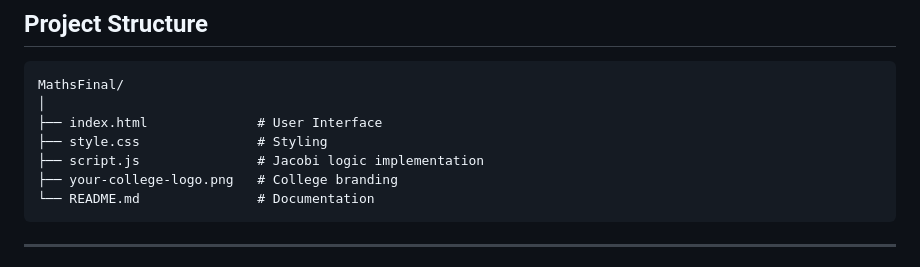
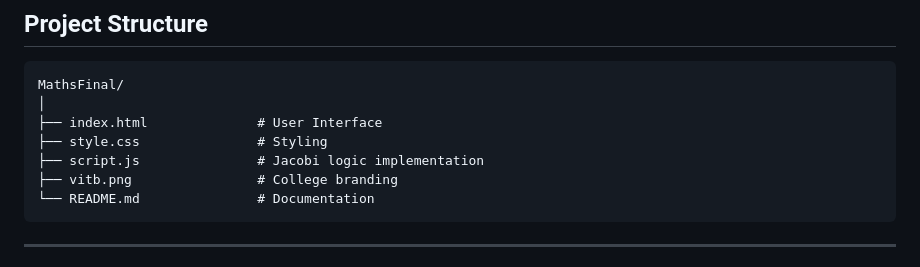
Before and after one commit to a4kashhh/JacobiX, a Markdown page: README.md, the part around the change. Rendered like a GitHub page.

Commit message:
Update college logo file name in README

````diff
--- a/README.md
+++ b/README.md
@@ -101,7 +101,7 @@ MathsFinal/
 ├── index.html              # User Interface
 ├── style.css               # Styling
 ├── script.js               # Jacobi logic implementation
-├── your-college-logo.png   # College branding
+├── vitb.png                # College branding
 └── README.md               # Documentation
 ```
 
````
